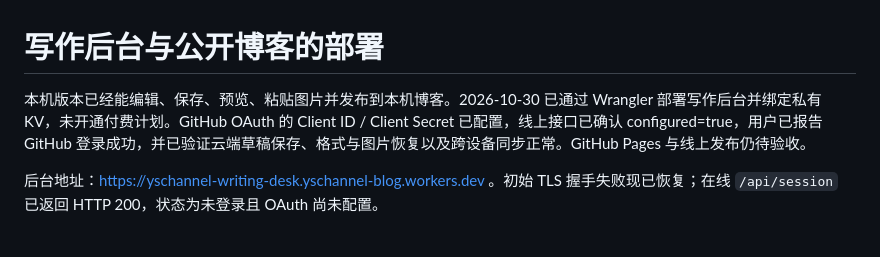
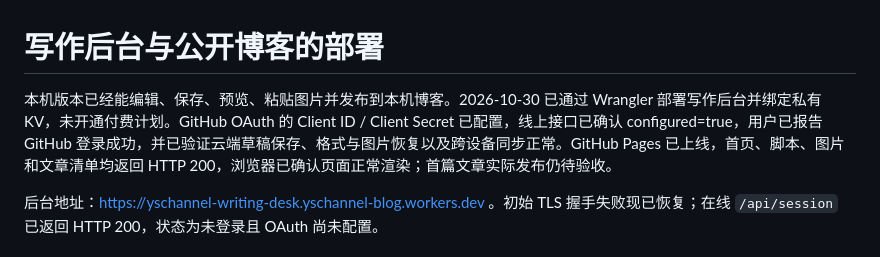
Before and after one commit to yschannel/yschannel.github.io, a Markdown page: DEPLOYMENT.md, the part around the change. GitHub-like rendering.

```diff
--- a/DEPLOYMENT.md
+++ b/DEPLOYMENT.md
@@ -1,6 +1,6 @@
 # 写作后台与公开博客的部署
 
-本机版本已经能编辑、保存、预览、粘贴图片并发布到本机博客。2026-10-30 已通过 Wrangler 部署写作后台并绑定私有 KV，未开通付费计划。GitHub OAuth 的 Client ID / Client Secret 已配置，线上接口已确认 configured=true，用户已报告 GitHub 登录成功，并已验证云端草稿保存、格式与图片恢复以及跨设备同步正常。GitHub Pages 与线上发布仍待验收。
+本机版本已经能编辑、保存、预览、粘贴图片并发布到本机博客。2026-10-30 已通过 Wrangler 部署写作后台并绑定私有 KV，未开通付费计划。GitHub OAuth 的 Client ID / Client Secret 已配置，线上接口已确认 configured=true，用户已报告 GitHub 登录成功，并已验证云端草稿保存、格式与图片恢复以及跨设备同步正常。GitHub Pages 已上线，首页、脚本、图片和文章清单均返回 HTTP 200，浏览器已确认页面正常渲染；首篇文章实际发布仍待验收。
 
 后台地址：https://yschannel-writing-desk.yschannel-blog.workers.dev 。初始 TLS 握手失败现已恢复；在线 `/api/session` 已返回 HTTP 200，状态为未登录且 OAuth 尚未配置。
 
```
Also changed, not shown: README.md (+2 -2 lines).
